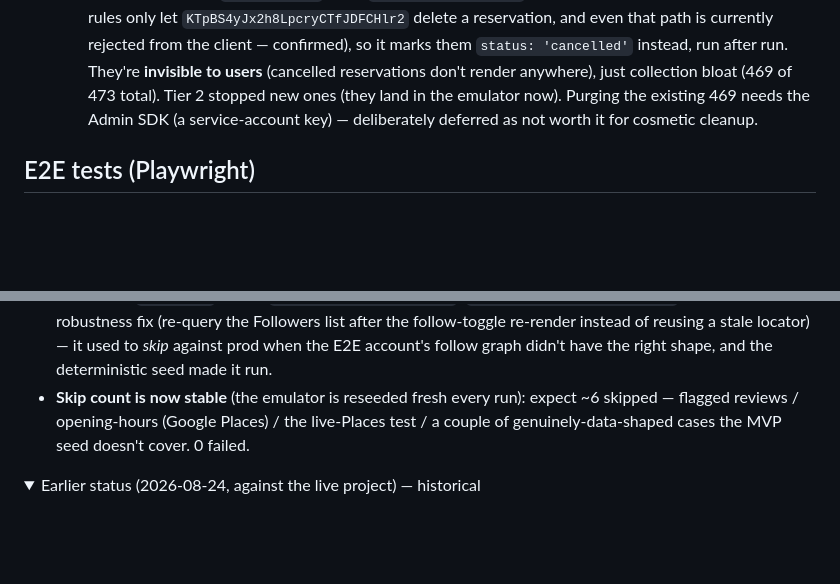
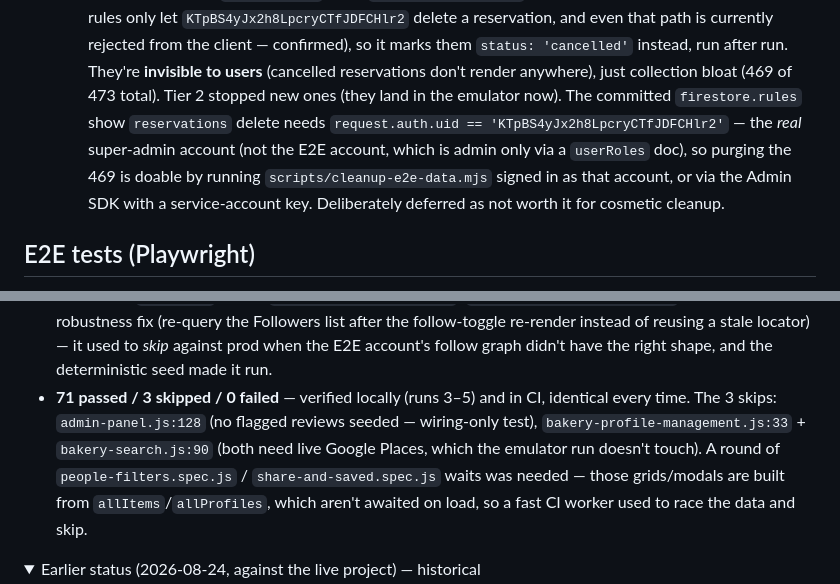
Before and after one commit to EdONeil94/crumb, a Markdown page: CLAUDE.md, 2 parts joined by grey strips. GitHub-like rendering; folded sections open; blank space fills up the shorter version.

```diff
--- a/CLAUDE.md
+++ b/CLAUDE.md
@@ -1203,9 +1203,14 @@ afterward — no E2E gate needed for this, same reasoning as Phase 0 step 4
     client — confirmed), so it marks them `status: 'cancelled'` instead,
     run after run. They're **invisible to users** (cancelled reservations
     don't render anywhere), just collection bloat (469 of 473 total).
-    Tier 2 stopped new ones (they land in the emulator now). Purging the
-    existing 469 needs the Admin SDK (a service-account key) — deliberately
-    deferred as not worth it
+    Tier 2 stopped new ones (they land in the emulator now). The committed
+    `firestore.rules` show `reservations` delete needs
+    `request.auth.uid == 'KTpBS4yJx2h8LpcryCTfJDFCHlr2'` — the *real*
+    super-admin account (not the E2E account, which is admin only via a
+    `userRoles` doc), so purging the 469 is doable by running
+    `scripts/cleanup-e2e-data.mjs` signed in as that account, or via the
+    Admin SDK with a service-account key. Deliberately deferred as not
+    worth it
     for cosmetic cleanup.
 
 ## E2E tests (Playwright)
@@ -1239,10 +1244,14 @@ pre-existing issues" and `docs/tier2-emulator-scope.md`.)
   re-render instead of reusing a stale locator) — it used to *skip* against
   prod when the E2E account's follow graph didn't have the right shape, and
   the deterministic seed made it run.
-- **Skip count is now stable** (the emulator is reseeded fresh every run):
-  expect ~6 skipped — flagged reviews / opening-hours (Google Places) / the
-  live-Places test / a couple of genuinely-data-shaped cases the MVP seed
-  doesn't cover. 0 failed.
+- **71 passed / 3 skipped / 0 failed** — verified locally (runs 3–5) and in
+  CI, identical every time. The 3 skips: `admin-panel.js:128` (no flagged
+  reviews seeded — wiring-only test), `bakery-profile-management.js:33` +
+  `bakery-search.js:90` (both need live Google Places, which the emulator
+  run doesn't touch). A round of `people-filters.spec.js` /
+  `share-and-saved.spec.js` waits was needed — those grids/modals are built
+  from `allItems`/`allProfiles`, which aren't awaited on load, so a fast CI
+  worker used to race the data and skip.
 
 <details><summary>Earlier status (2026-08-24, against the live project) — historical</summary>
 
```
Also changed, not shown: README.md (+3 -1 lines), docs/tier2-emulator-scope.md (+6 -4 lines).
